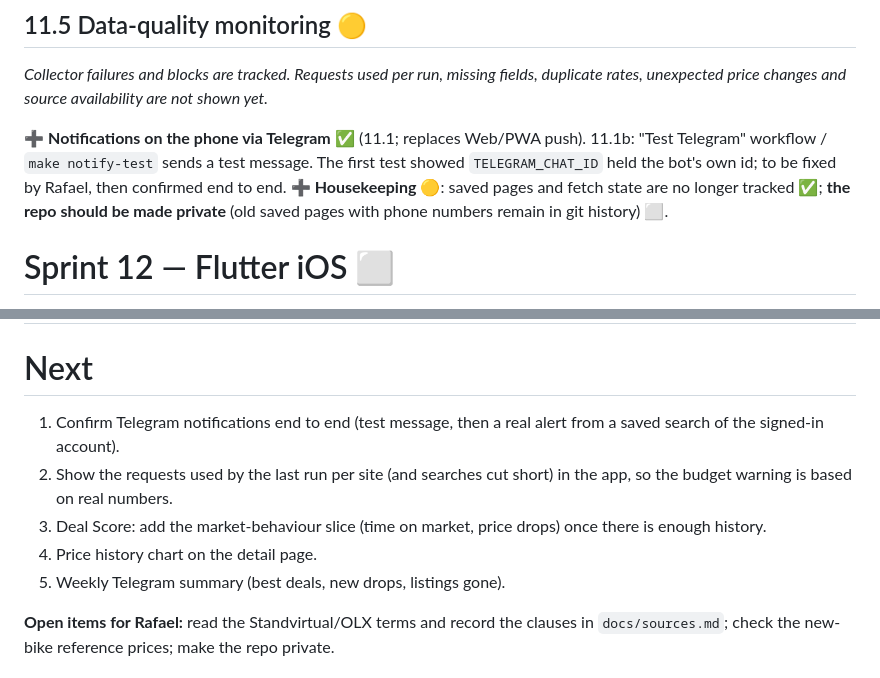
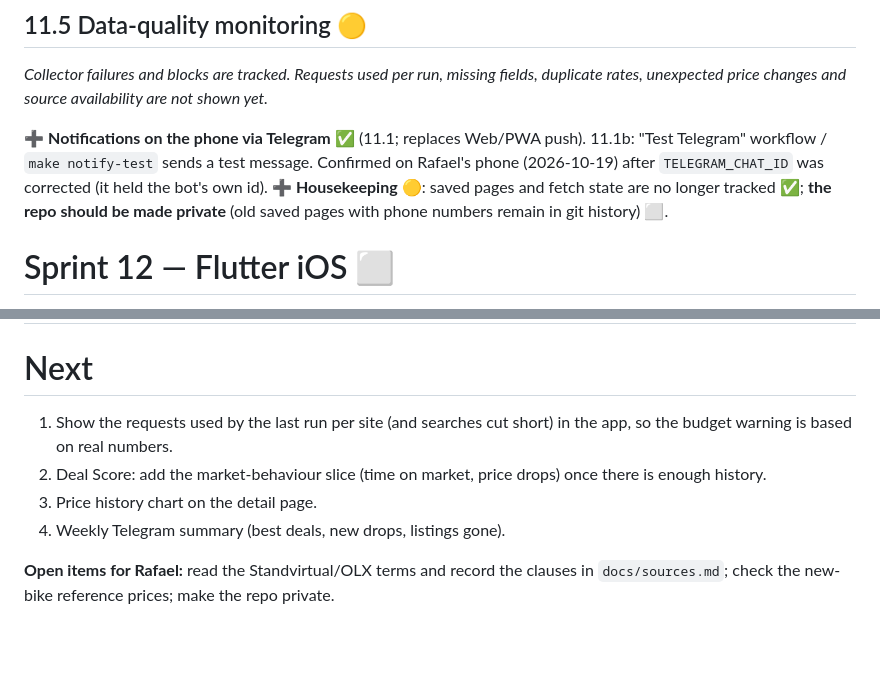
Before and after one commit to rafaelfaria1323/motorcycle-deal-tracker, a Markdown page: docs/roadmap.status.md, 2 parts joined by grey strips. GitHub-like rendering; blank space fills up the shorter version.

Commit message:
docs: Telegram notifications confirmed on the phone (11.1b)
Co-Authored-By: Claude Opus 5.5 <noreply@anthropic.com>
Claude-Session: https://claude.ai/code/session_012Qsimqdoa35Cf1xtr2Jz16

```diff
--- a/docs/roadmap.status.md
+++ b/docs/roadmap.status.md
@@ -167,7 +167,7 @@ Do not implement several unrelated features at once.
 ## 11.5 Data-quality monitoring 🟡
 *Collector failures and blocks are tracked. Requests used per run, missing fields, duplicate rates, unexpected price changes and source availability are not shown yet.*
 
-➕ **Notifications on the phone via Telegram** ✅ (11.1; replaces Web/PWA push). 11.1b: "Test Telegram" workflow / `make notify-test` sends a test message. The first test showed `TELEGRAM_CHAT_ID` held the bot's own id; to be fixed by Rafael, then confirmed end to end.
+➕ **Notifications on the phone via Telegram** ✅ (11.1; replaces Web/PWA push). 11.1b: "Test Telegram" workflow / `make notify-test` sends a test message. Confirmed on Rafael's phone (2026-10-19) after `TELEGRAM_CHAT_ID` was corrected (it held the bot's own id).
 ➕ **Housekeeping** 🟡: saved pages and fetch state are no longer tracked ✅; **the repo should be made private** (old saved pages with phone numbers remain in git history) ⬜.
 
 # Sprint 12 — Flutter iOS ⬜
@@ -181,11 +181,10 @@ Do not implement several unrelated features at once.
 
 # Next
 
-1. Confirm Telegram notifications end to end (test message, then a real alert from a saved search of the signed-in account).
-2. Show the requests used by the last run per site (and searches cut short) in the app, so the budget warning is based on real numbers.
-3. Deal Score: add the market-behaviour slice (time on market, price drops) once there is enough history.
-4. Price history chart on the detail page.
-5. Weekly Telegram summary (best deals, new drops, listings gone).
+1. Show the requests used by the last run per site (and searches cut short) in the app, so the budget warning is based on real numbers.
+2. Deal Score: add the market-behaviour slice (time on market, price drops) once there is enough history.
+3. Price history chart on the detail page.
+4. Weekly Telegram summary (best deals, new drops, listings gone).
 
 **Open items for Rafael:** read the Standvirtual/OLX terms and record the clauses in `docs/sources.md`; check the new-bike reference prices; make the repo private.
 
```
Also changed, not shown: docs/concept.status.md (+1 -1 lines).
